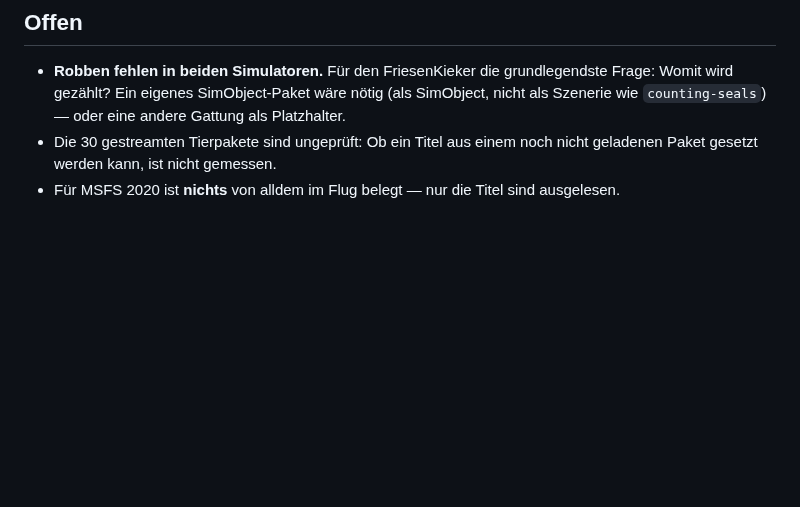
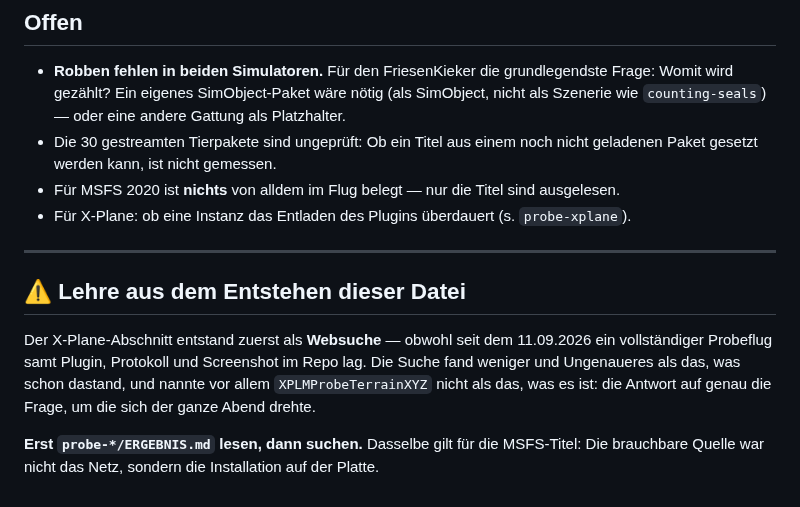
Before and after one commit to regover13/friesenspy, a Markdown page: friesenbruegge/OBJEKTE.md, the part around one of its changes. Rendered like a GitHub page; blank space fills up the shorter version.

```diff
--- a/friesenbruegge/OBJEKTE.md
+++ b/friesenbruegge/OBJEKTE.md
@@ -130,3 +156,16 @@ nicht nachbauen, sondern nutzen.
 - Die 30 gestreamten Tierpakete sind ungeprüft: Ob ein Titel aus einem noch nicht geladenen
   Paket gesetzt werden kann, ist nicht gemessen.
 - Für MSFS 2020 ist **nichts** von alldem im Flug belegt — nur die Titel sind ausgelesen.
+- Für X-Plane: ob eine Instanz das Entladen des Plugins überdauert (s. `probe-xplane`).
+
+---
+
+## ⚠ Lehre aus dem Entstehen dieser Datei
+
+Der X-Plane-Abschnitt entstand zuerst als **Websuche** — obwohl seit dem 11.09.2026 ein
+vollständiger Probeflug samt Plugin, Protokoll und Screenshot im Repo lag. Die Suche fand
+weniger und Ungenaueres als das, was schon dastand, und nannte vor allem `XPLMProbeTerrainXYZ`
+nicht als das, was es ist: die Antwort auf genau die Frage, um die sich der ganze Abend drehte.
+
+**Erst `probe-*/ERGEBNIS.md` lesen, dann suchen.** Dasselbe gilt für die MSFS-Titel: Die
+brauchbare Quelle war nicht das Netz, sondern die Installation auf der Platte.
```
Also changed, not shown: other parts of friesenbruegge/OBJEKTE.md (+43 -17 lines).
